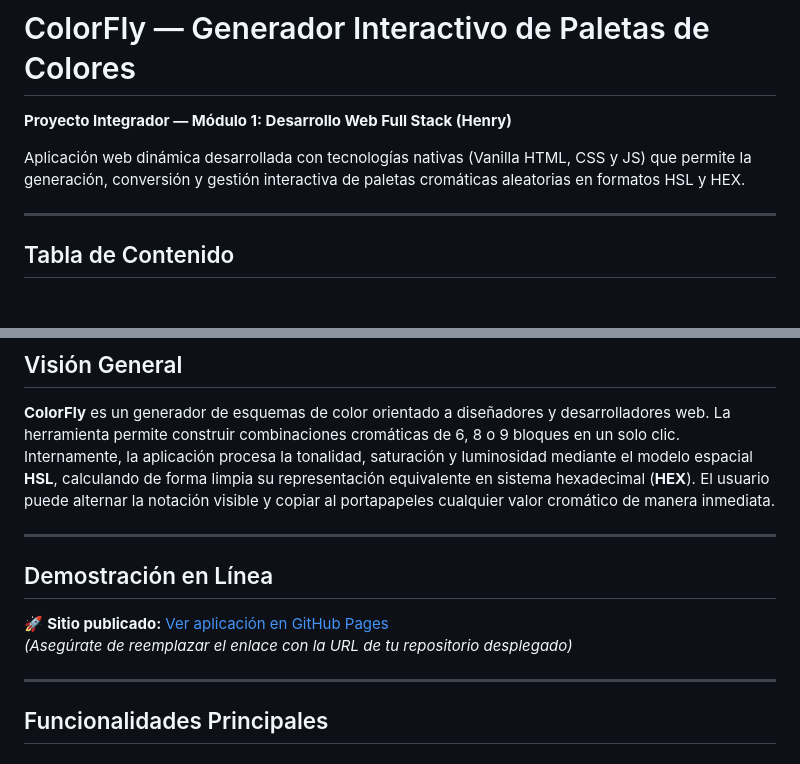
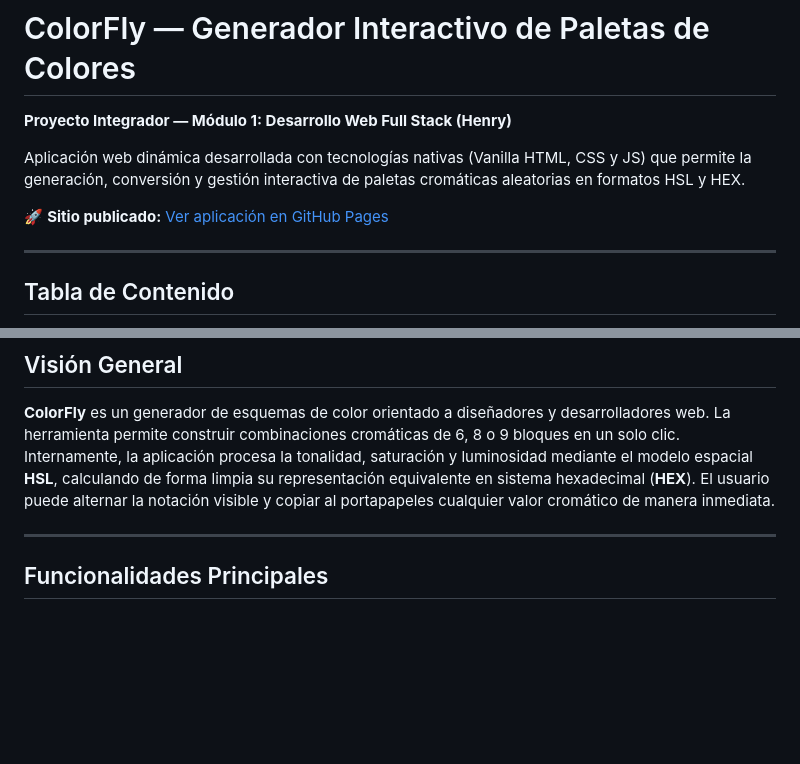
Before and after one commit to dantecaceres92/ProyectoM1_DanteCaceres, a Markdown page: README.md, 2 parts joined by grey strips. Rendered like a GitHub page; blank space fills up the shorter version.

Commit message:
actualizacion de la informacion del README

```diff
--- a/README.md
+++ b/README.md
@@ -3,6 +3,8 @@
 **Proyecto Integrador — Módulo 1: Desarrollo Web Full Stack (Henry)**
 
 Aplicación web dinámica desarrollada con tecnologías nativas (Vanilla HTML, CSS y JS) que permite la generación, conversión y gestión interactiva de paletas cromáticas aleatorias en formatos HSL y HEX.
+
+🚀 **Sitio publicado:** [Ver aplicación en GitHub Pages](https://dantecaceres92.github.io/ProyectoM1_DanteCaceres/)
 
 ---
 
@@ -25,13 +27,6 @@ Aplicación web dinámica desarrollada con tecnologías nativas (Vanilla HTML, C
 ## Visión General
 
 **ColorFly** es un generador de esquemas de color orientado a diseñadores y desarrolladores web. La herramienta permite construir combinaciones cromáticas de 6, 8 o 9 bloques en un solo clic. Internamente, la aplicación procesa la tonalidad, saturación y luminosidad mediante el modelo espacial **HSL**, calculando de forma limpia su representación equivalente en sistema hexadecimal (**HEX**). El usuario puede alternar la notación visible y copiar al portapapeles cualquier valor cromático de manera inmediata.
-
----
-
-## Demostración en Línea
-
-🚀 **Sitio publicado:** [Ver aplicación en GitHub Pages](https://dantecaceres92.github.io/tu-repositorio/)
-*(Asegúrate de reemplazar el enlace con la URL de tu repositorio desplegado)*
 
 ---
 
```
